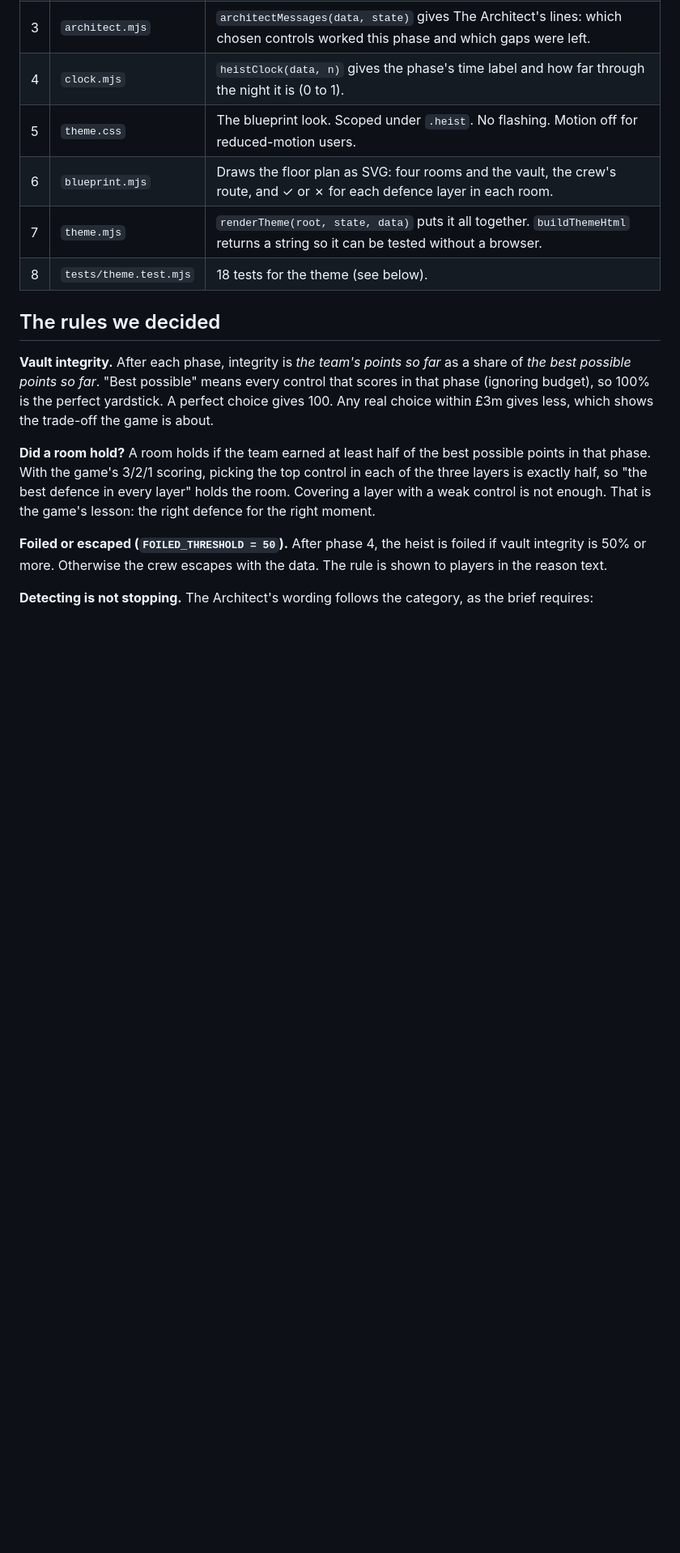
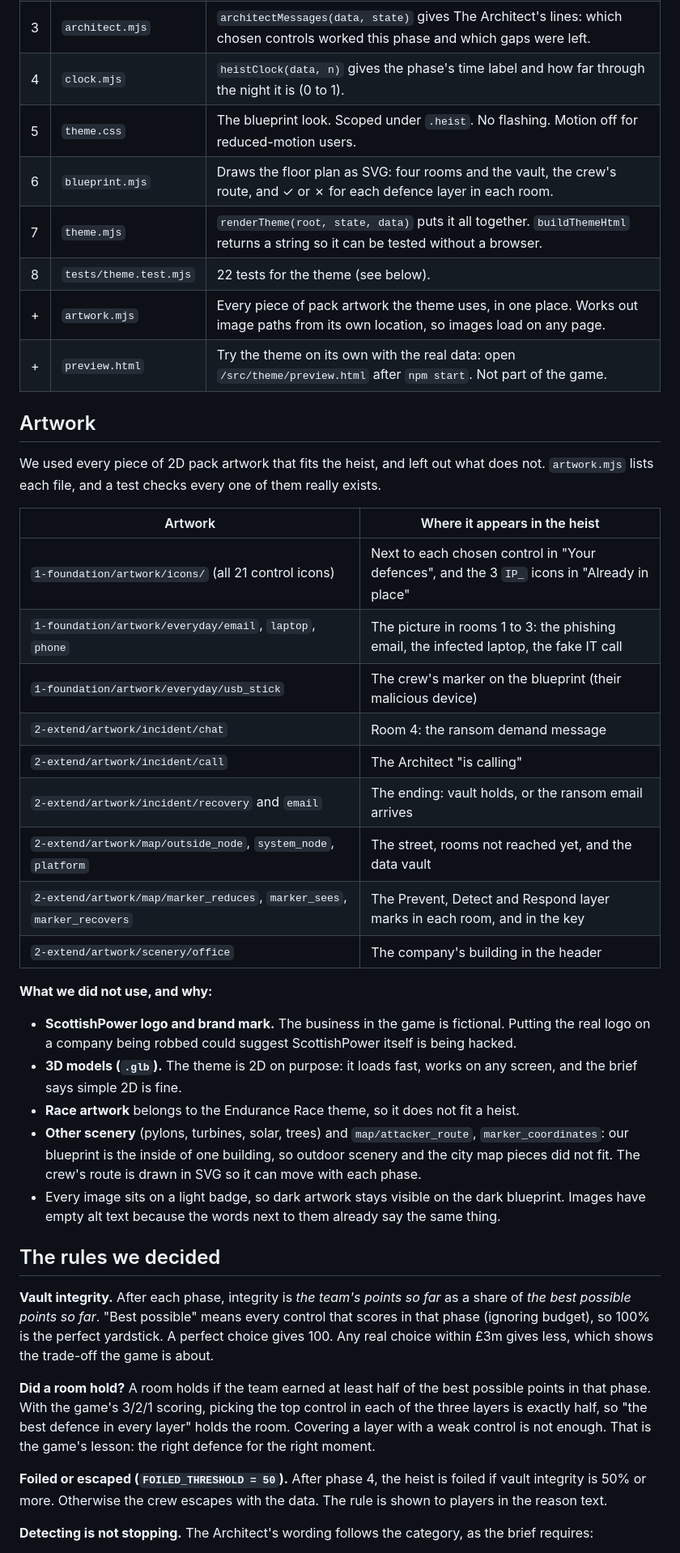
Before and after one commit to Vansh-Thacker/Zero-Hour, a Markdown page: src/theme/README.md, the part around one of its changes. Shown at 81% size. GitHub-like rendering; blank space fills up the shorter version.

Commit message:
Document artwork choices

```diff
--- a/src/theme/README.md
+++ b/src/theme/README.md
@@ -57,7 +57,32 @@ renderTheme(document.getElementById('heist'), state, data, { showOutcome: true }
 | 5 | `theme.css` | The blueprint look. Scoped under `.heist`. No flashing. Motion off for reduced-motion users. |
 | 6 | `blueprint.mjs` | Draws the floor plan as SVG: four rooms and the vault, the crew's route, and ✓ or ✗ for each defence layer in each room. |
 | 7 | `theme.mjs` | `renderTheme(root, state, data)` puts it all together. `buildThemeHtml` returns a string so it can be tested without a browser. |
-| 8 | `tests/theme.test.mjs` | 18 tests for the theme (see below). |
+| 8 | `tests/theme.test.mjs` | 22 tests for the theme (see below). |
+| + | `artwork.mjs` | Every piece of pack artwork the theme uses, in one place. Works out image paths from its own location, so images load on any page. |
+| + | `preview.html` | Try the theme on its own with the real data: open `/src/theme/preview.html` after `npm start`. Not part of the game. |
+
+## Artwork
+
+We used every piece of 2D pack artwork that fits the heist, and left out what does not. `artwork.mjs` lists each file, and a test checks every one of them really exists.
+
+| Artwork | Where it appears in the heist |
+|---|---|
+| `1-foundation/artwork/icons/` (all 21 control icons) | Next to each chosen control in "Your defences", and the 3 `IP_` icons in "Already in place" |
+| `1-foundation/artwork/everyday/email`, `laptop`, `phone` | The picture in rooms 1 to 3: the phishing email, the infected laptop, the fake IT call |
+| `1-foundation/artwork/everyday/usb_stick` | The crew's marker on the blueprint (their malicious device) |
+| `2-extend/artwork/incident/chat` | Room 4: the ransom demand message |
+| `2-extend/artwork/incident/call` | The Architect "is calling" |
+| `2-extend/artwork/incident/recovery` and `email` | The ending: vault holds, or the ransom email arrives |
+| `2-extend/artwork/map/outside_node`, `system_node`, `platform` | The street, rooms not reached yet, and the data vault |
+| `2-extend/artwork/map/marker_reduces`, `marker_sees`, `marker_recovers` | The Prevent, Detect and Respond layer marks in each room, and in the key |
+| `2-extend/artwork/scenery/office` | The company's building in the header |
+
+**What we did not use, and why:**
+- **ScottishPower logo and brand mark.** The business in the game is fictional. Putting the real logo on a company being robbed could suggest ScottishPower itself is being hacked.
+- **3D models (`.glb`).** The theme is 2D on purpose: it loads fast, works on any screen, and the brief says simple 2D is fine.
+- **Race artwork** belongs to the Endurance Race theme, so it does not fit a heist.
+- **Other scenery** (pylons, turbines, solar, trees) and `map/attacker_route`, `marker_coordinates`: our blueprint is the inside of one building, so outdoor scenery and the city map pieces did not fit. The crew's route is drawn in SVG so it can move with each phase.
+- Every image sits on a light badge, so dark artwork stays visible on the dark blueprint. Images have empty alt text because the words next to them already say the same thing.
 
 ## The rules we decided
 
```
Also changed, not shown: other parts of src/theme/README.md (+3 -1 lines).
